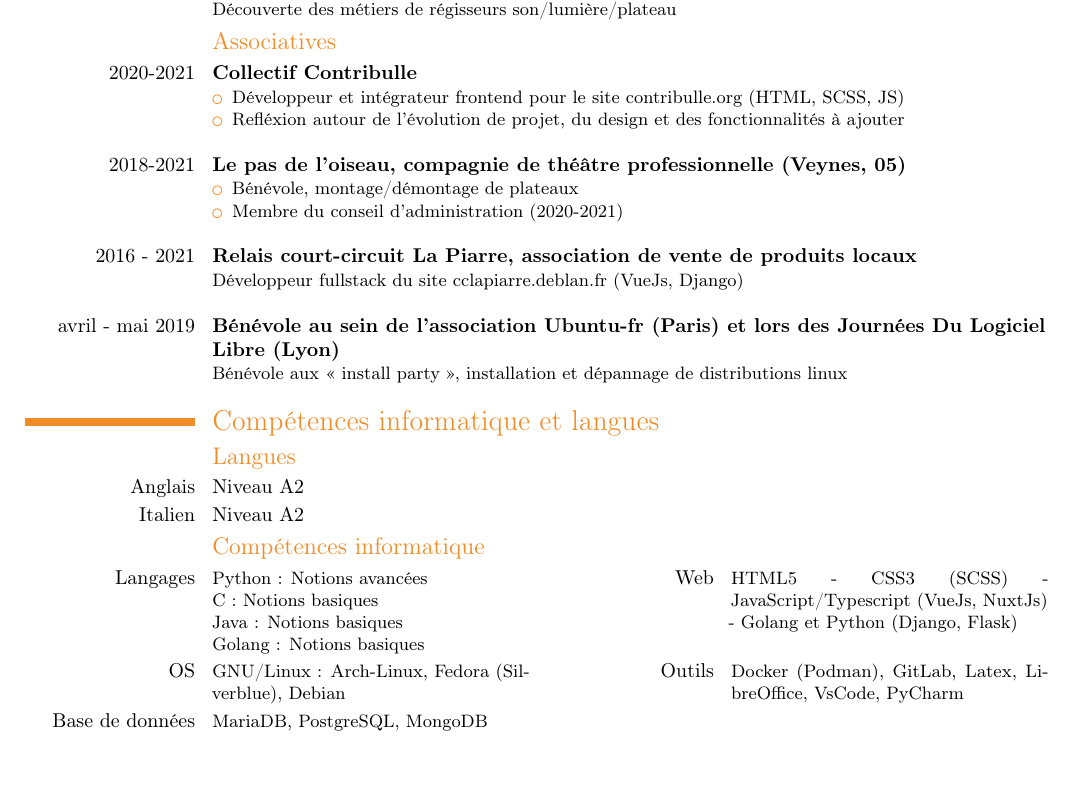
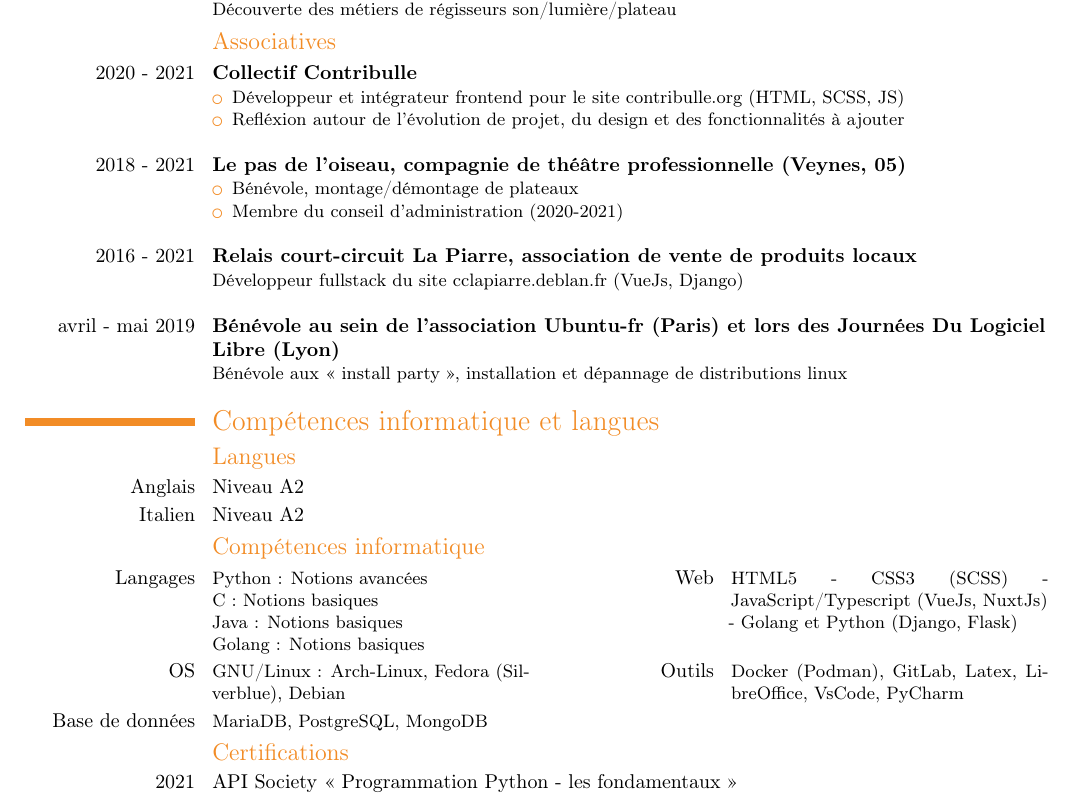
Before and after one commit to da-max/resume, a LaTeX CV (cv.tex): part of the page, cut so that both start at the same text, the shorter picture padded with empty space. Compiled offline with pdfLaTeX.

Commit message:
💬 feat(CV): add first certification

```diff
--- a/cv.tex
+++ b/cv.tex
@@ -69,5 +69,7 @@
   \cvcomputer{OS}{GNU/Linux : Arch-Linux, Fedora (Silverblue), Debian}{Outils}{Docker (Podman), GitLab, Latex, LibreOffice, VsCode, PyCharm}
   \cvcomputer{Base de données}{MariaDB, PostgreSQL, MongoDB}{}{}
 
+  \subsection{Certifications}
+  \cvline{2021}{API Society « Programmation Python - les fondamentaux »}
 
 \end{document}
```
Also changed, not shown: cv.tex (8 more changed lines).
